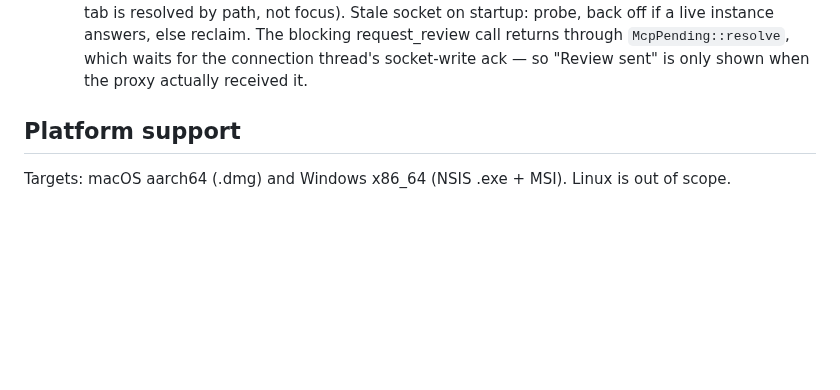
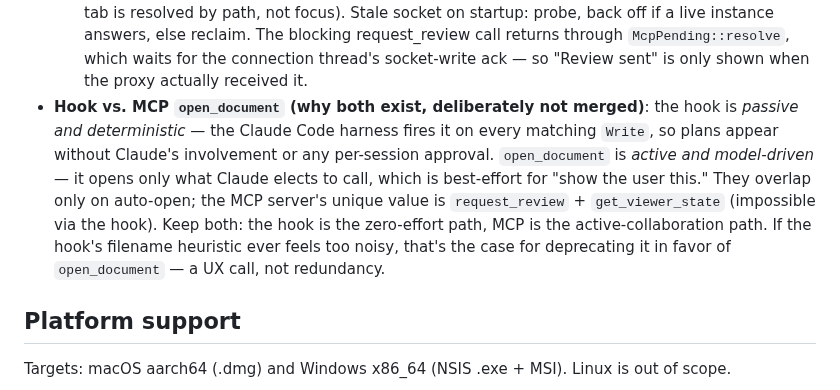
Before and after one commit to larsakeekstrand/mdviewer, a Markdown page: CLAUDE.md, the part around the change. GitHub-like rendering; blank space fills up the shorter version.

Commit message:
Document why the hook and MCP open_document both exist

```diff
--- a/CLAUDE.md
+++ b/CLAUDE.md
@@ -353,6 +353,16 @@ icon.svg          — source for icon regeneration
   request_review call returns through `McpPending::resolve`, which waits for
   the connection thread's socket-write ack — so "Review sent" is only shown
   when the proxy actually received it.
+- **Hook vs. MCP `open_document` (why both exist, deliberately not merged)**:
+  the hook is *passive and deterministic* — the Claude Code harness fires it on
+  every matching `Write`, so plans appear without Claude's involvement or any
+  per-session approval. `open_document` is *active and model-driven* — it opens
+  only what Claude elects to call, which is best-effort for "show the user
+  this." They overlap only on auto-open; the MCP server's unique value is
+  `request_review` + `get_viewer_state` (impossible via the hook). Keep both:
+  the hook is the zero-effort path, MCP is the active-collaboration path. If
+  the hook's filename heuristic ever feels too noisy, that's the case for
+  deprecating it in favor of `open_document` — a UX call, not redundancy.
 
 ## Platform support
 
```
